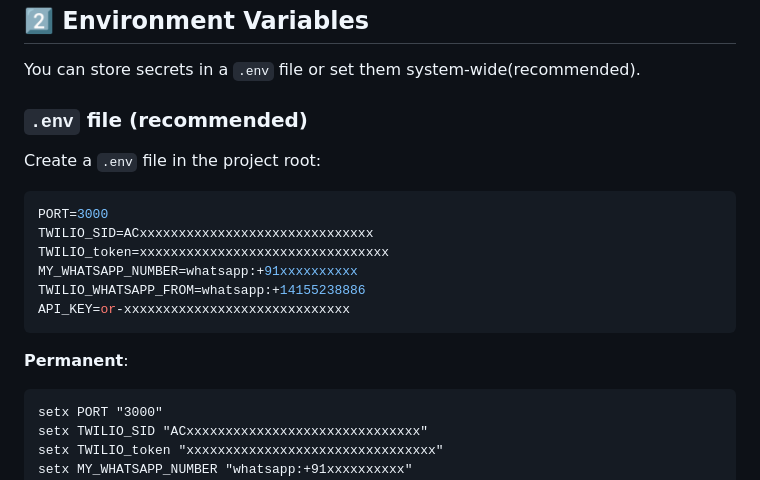
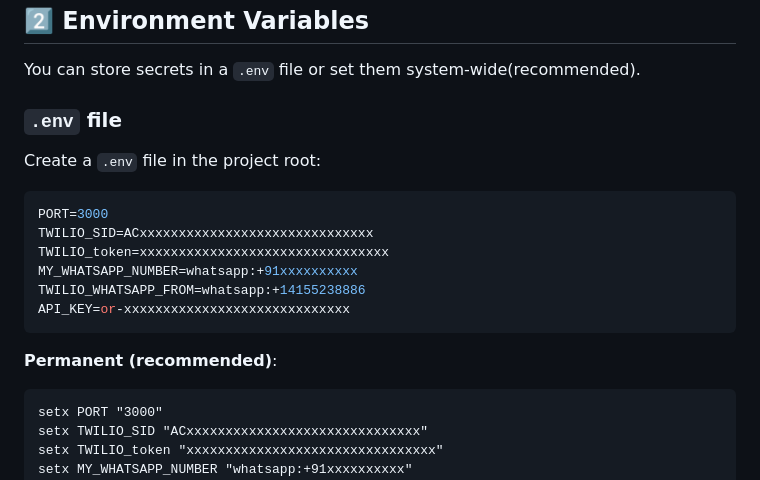
Before and after one commit to Arsh1255/whatsapp-ai-chatbot, a Markdown page: README.md, the part around the change. GitHub-like rendering.

Commit message:
Update README.md
The README.md has been made more descriptive and user friendly

````diff
--- a/README.md
+++ b/README.md
@@ -52,7 +52,7 @@ whatsapp-ai-chatbot/
 
 You can store secrets in a `.env` file or set them system-wide(recommended).
 
-### `.env` file (recommended)
+### `.env` file
 Create a `.env` file in the project root:
 ```env
 PORT=3000
@@ -63,7 +63,7 @@ TWILIO_WHATSAPP_FROM=whatsapp:+14155238886
 API_KEY=or-xxxxxxxxxxxxxxxxxxxxxxxxxxxxx
 ```
 
-**Permanent**:
+**Permanent (recommended)**:
 ```cmd
 setx PORT "3000"
 setx TWILIO_SID "ACxxxxxxxxxxxxxxxxxxxxxxxxxxxxxx"
````
